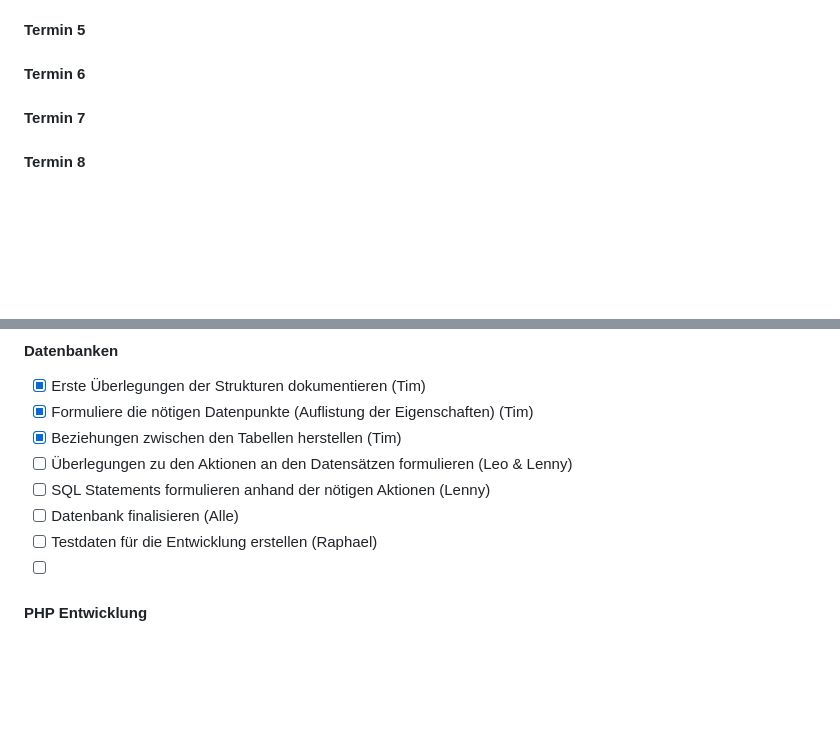
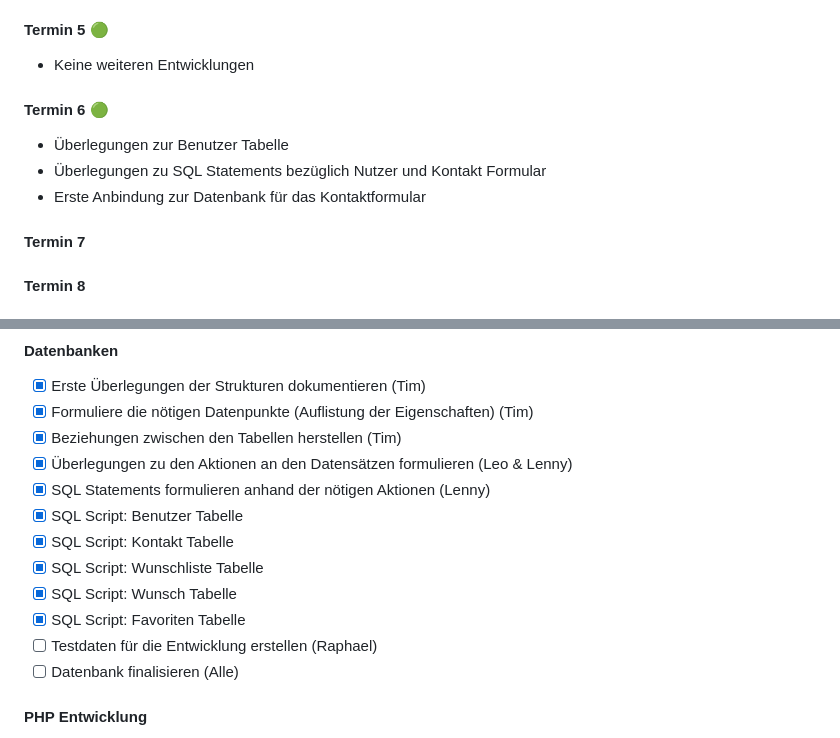
Before and after one commit to justMeTimothyG/WiSe-24_25-Grundzuege-der-Wirtschaftsinformatik-Wunschnest, a Markdown page: Wunschnest/docs/Projekplanung.md, 2 parts joined by grey strips. Rendered like a GitHub page; blank space fills up the shorter version.

Commit message:
Projektplanung für Termin 6 Update

```diff
--- a/Wunschnest/docs/Projekplanung.md
+++ b/Wunschnest/docs/Projekplanung.md
@@ -135,9 +135,15 @@ Erledigte Meilensteine:
   - Userflow: Wunschliste erstellen
   - Userflow: Wunsch eintragen
 
-#### Termin 5
+#### Termin 5 🟢
 
-#### Termin 6
+- Keine weiteren Entwicklungen
+
+#### Termin 6 🟢
+
+- Überlegungen zur Benutzer Tabelle
+- Überlegungen zu SQL Statements bezüglich Nutzer und Kontakt Formular
+- Erste Anbindung zur Datenbank für das Kontaktformular
 
 #### Termin 7
 
@@ -200,11 +206,15 @@ Formulierung von Flows: (Berücksichtigung der Flows im Code und Routing)
 - [x] Erste Überlegungen der Strukturen dokumentieren (Tim)
 - [x] Formuliere die nötigen Datenpunkte (Auflistung der Eigenschaften) (Tim)
 - [x] Beziehungen zwischen den Tabellen herstellen (Tim)
-- [ ] Überlegungen zu den Aktionen an den Datensätzen formulieren (Leo & Lenny)
-- [ ] SQL Statements formulieren anhand der nötigen Aktionen (Lenny)
+- [x] Überlegungen zu den Aktionen an den Datensätzen formulieren (Leo & Lenny)
+- [x] SQL Statements formulieren anhand der nötigen Aktionen (Lenny)
+- [x] SQL Script: Benutzer Tabelle
+- [x] SQL Script: Kontakt Tabelle
+- [x] SQL Script: Wunschliste Tabelle
+- [x] SQL Script: Wunsch Tabelle
+- [x] SQL Script: Favoriten Tabelle
+- [ ] Testdaten für die Entwicklung erstellen (Raphael)
 - [ ] Datenbank finalisieren (Alle)
-- [ ] Testdaten für die Entwicklung erstellen (Raphael)
-- [ ]
 
 #### PHP Entwicklung
 
```
